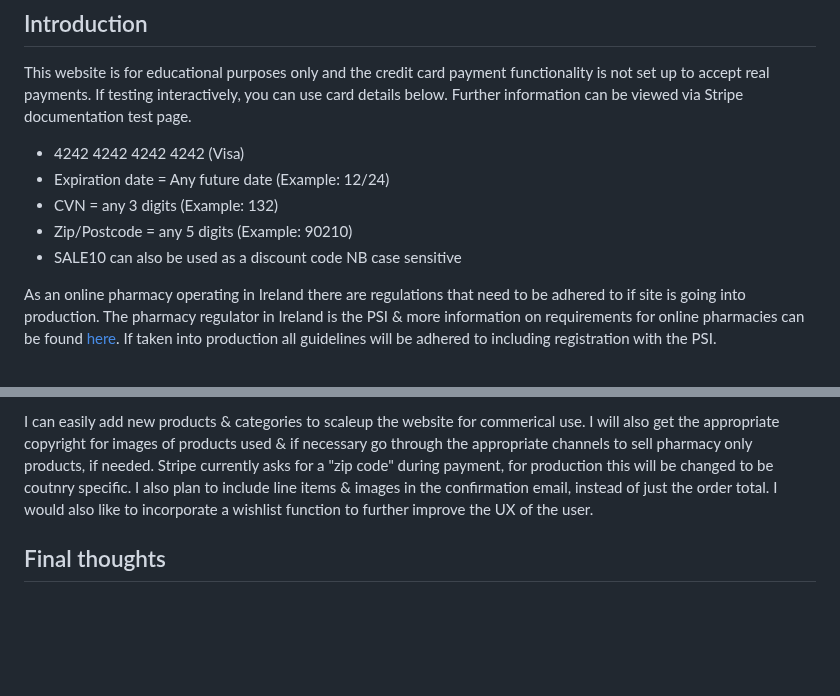
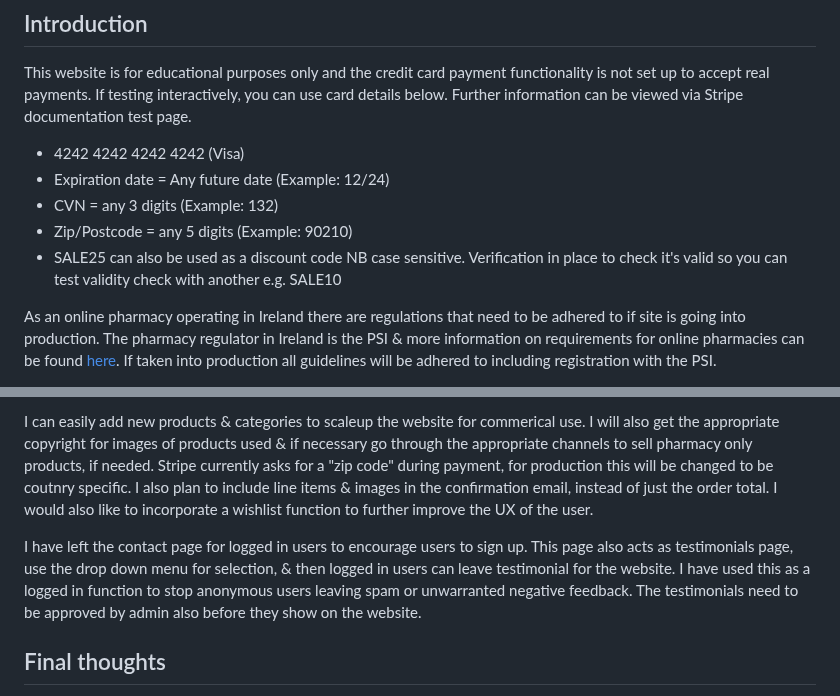
Before and after one commit to dsouths/happypharmacy, a Markdown page: README.md, 2 parts joined by grey strips. Drawn GitHub-style; blank space fills up the shorter version.

Commit message:
Update README.md
updated SALE25 & further developments

```diff
--- a/README.md
+++ b/README.md
@@ -31,7 +31,8 @@ This website is for educational purposes only and the credit card payment functi
 - Expiration date = Any future date (Example: 12/24)
 - CVN = any 3 digits (Example: 132)
 - Zip/Postcode = any 5 digits (Example: 90210)
-- SALE10 can also be used as a discount code NB case sensitive
+- SALE25 can also be used as a discount code NB case sensitive. Verification in place to check it's valid so you can test validity check with another e.g. SALE10
+
 
 As an online pharmacy operating in Ireland there are regulations that need to be adhered to if site is going into production.  The pharmacy regulator in Ireland is the PSI & more information on requirements for online pharmacies can be found [here](https://www.thepsi.ie/gns/Internet-Supply/Internet_supply_list_overview.aspx). If taken into production all guidelines will be adhered to including registration with the PSI.
 
@@ -570,6 +571,8 @@ If I take this project into production I plan to eliminate all known bugs includ
 
 I can easily add new products & categories to scaleup the website for commerical use. I will also get the appropriate copyright for images of products used & if necessary go through the appropriate channels to sell pharmacy only products, if needed.  Stripe currently asks for a "zip code" during payment, for production this will be changed to be coutnry specific. I also plan to include line items & images in the confirmation email, instead of just the order total. I would also like to incorporate a wishlist function to further improve the UX of the user.
 
+I have left the contact page for logged in users to encourage users to sign up. This page also acts as testimonials page, use the drop down menu for selection, & then logged in users can leave testimonial for the website. I have used this as a logged in function to stop anonymous users leaving spam or unwarranted negative feedback. The testimonials need to be approved by admin also before they show on the website.
+
 ## Final thoughts
 
 I found this project extremely challenging & rewarding as it all came together. I have taken on board feedback from my previous projects & utilized in this project. I'd like to thank Code Institute, all the tutors & assessors for helping me get through this year & start my journey as a software developer
```
